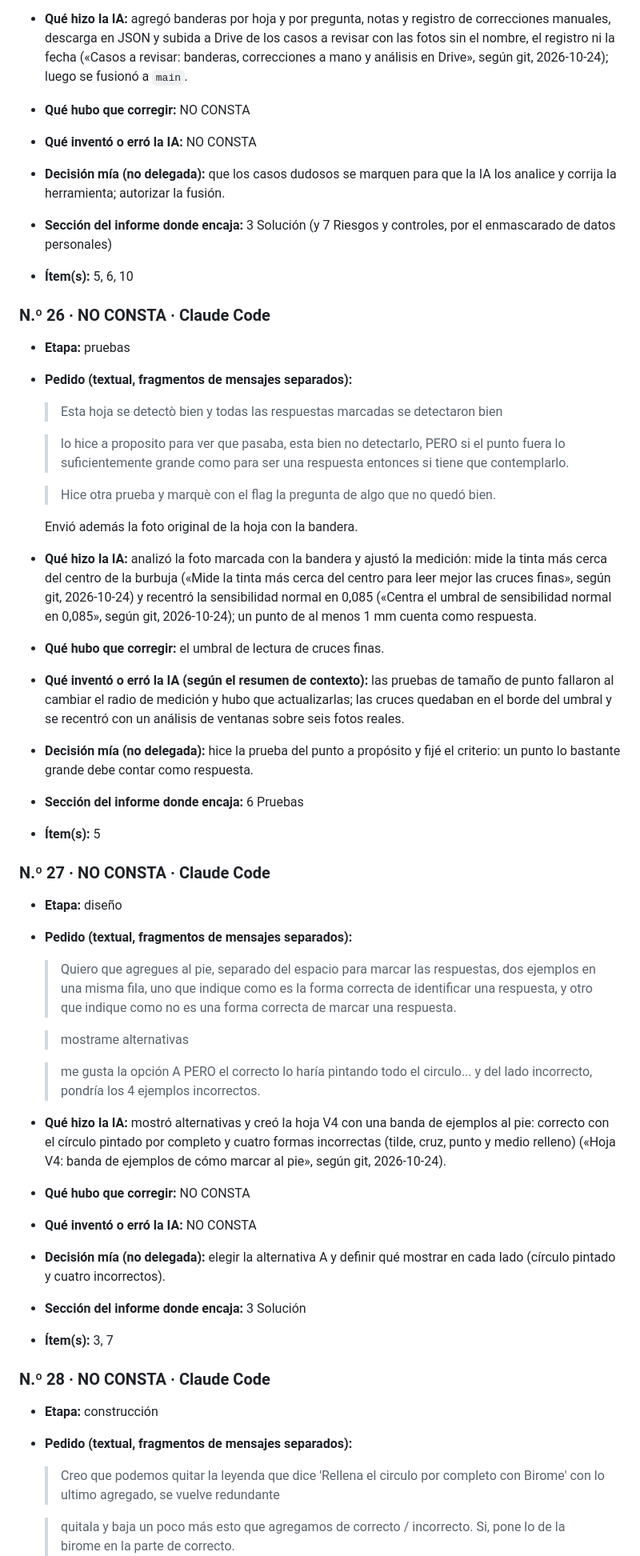
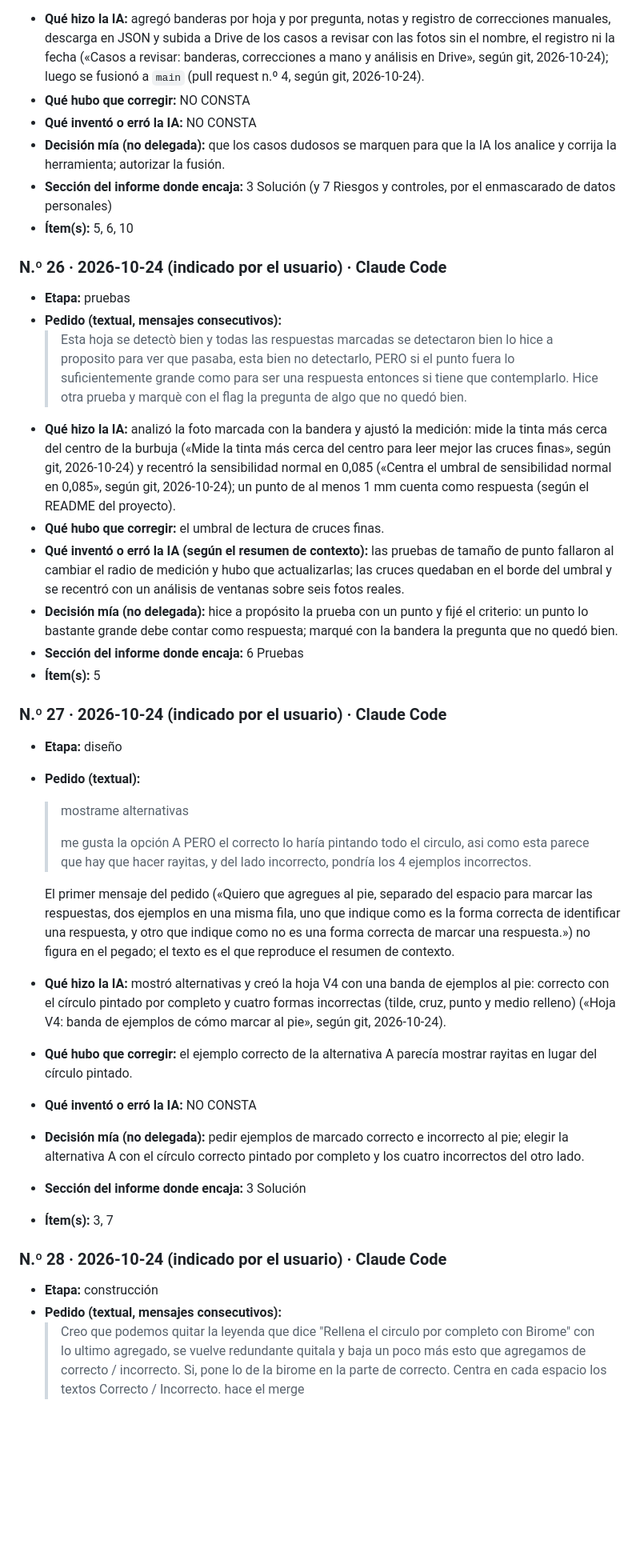
Before and after one commit to jctonini/METSI, a Markdown page: docs/informe/registro-ia-bruto.md, the part around one of its changes. Shown at 80% size. Drawn GitHub-style; blank space fills up the shorter version.

```diff
--- a/docs/informe/registro-ia-bruto.md
+++ b/docs/informe/registro-ia-bruto.md
@@ -411,46 +411,41 @@ Del tramo del 24 de octubre anterior al resumen de contexto el usuario no pegó
   > hace el merge
-- **Qué hizo la IA:** agregó banderas por hoja y por pregunta, notas y registro de correcciones manuales, descarga en JSON y subida a Drive de los casos a revisar con las fotos sin el nombre, el registro ni la fecha («Casos a revisar: banderas, correcciones a mano y análisis en Drive», según git, 2026-10-24); luego se fusionó a `main`.
+- **Qué hizo la IA:** agregó banderas por hoja y por pregunta, notas y registro de correcciones manuales, descarga en JSON y subida a Drive de los casos a revisar con las fotos sin el nombre, el registro ni la fecha («Casos a revisar: banderas, correcciones a mano y análisis en Drive», según git, 2026-10-24); luego se fusionó a `main` (pull request n.º 4, según git, 2026-10-24).
 - **Qué hubo que corregir:** NO CONSTA
 - **Qué inventó o erró la IA:** NO CONSTA
 - **Decisión mía (no delegada):** que los casos dudosos se marquen para que la IA los analice y corrija la herramienta; autorizar la fusión.
 - **Sección del informe donde encaja:** 3 Solución (y 7 Riesgos y controles, por el enmascarado de datos personales)
 - **Ítem(s):** 5, 6, 10
 
-### N.º 26 · NO CONSTA · Claude Code
+### N.º 26 · 2026-10-24 (indicado por el usuario) · Claude Code
 - **Etapa:** pruebas
-- **Pedido (textual, fragmentos de mensajes separados):**
+- **Pedido (textual, mensajes consecutivos):**
   > Esta hoja se detectò bien y todas las respuestas marcadas se detectaron bien
-
   > lo hice a proposito para ver que pasaba, esta bien no detectarlo, PERO si el punto fuera lo suficientemente grande como para ser una respuesta entonces si tiene que contemplarlo.
-
   > Hice otra prueba y marquè con el flag la pregunta de algo que no quedó bien.
-
-  Envió además la foto original de la hoja con la bandera.
-- **Qué hizo la IA:** analizó la foto marcada con la bandera y ajustó la medición: mide la tinta más cerca del centro de la burbuja («Mide la tinta más cerca del centro para leer mejor las cruces finas», según git, 2026-10-24) y recentró la sensibilidad normal en 0,085 («Centra el umbral de sensibilidad normal en 0,085», según git, 2026-10-24); un punto de al menos 1 mm cuenta como respuesta.
+- **Qué hizo la IA:** analizó la foto marcada con la bandera y ajustó la medición: mide la tinta más cerca del centro de la burbuja («Mide la tinta más cerca del centro para leer mejor las cruces finas», según git, 2026-10-24) y recentró la sensibilidad normal en 0,085 («Centra el umbral de sensibilidad normal en 0,085», según git, 2026-10-24); un punto de al menos 1 mm cuenta como respuesta (según el README del proyecto).
 - **Qué hubo que corregir:** el umbral de lectura de cruces finas.
 - **Qué inventó o erró la IA (según el resumen de contexto):** las pruebas de tamaño de punto fallaron al cambiar el radio de medición y hubo que actualizarlas; las cruces quedaban en el borde del umbral y se recentró con un análisis de ventanas sobre seis fotos reales.
-- **Decisión mía (no delegada):** hice la prueba del punto a propósito y fijé el criterio: un punto lo bastante grande debe contar como respuesta.
+- **Decisión mía (no delegada):** hice a propósito la prueba con un punto y fijé el criterio: un punto lo bastante grande debe contar como respuesta; marqué con la bandera la pregunta que no quedó bien.
 - **Sección del informe donde encaja:** 6 Pruebas
 - **Ítem(s):** 5
 
-### N.º 27 · NO CONSTA · Claude Code
+### N.º 27 · 2026-10-24 (indicado por el usuario) · Claude Code
 - **Etapa:** diseño
-- **Pedido (textual, fragmentos de mensajes separados):**
-  > Quiero que agregues al pie, separado del espacio para marcar las respuestas, dos ejemplos en una misma fila, uno que indique como es la forma correcta de identificar una respuesta, y otro que indique como no es una forma correcta de marcar una respuesta.
+- **Pedido (textual):**
+  > mostrame alternativas
+  >
+  > me gusta la opción A PERO el correcto lo haría pintando todo el circulo, asi como esta parece que hay que hacer rayitas, y del lado incorrecto, pondría los 4 ejemplos incorrectos.
 
-  > mostrame alternativas
-
-  > me gusta la opción A PERO el correcto lo haría pintando todo el circulo... y del lado incorrecto, pondría los 4 ejemplos incorrectos.
+  El primer mensaje del pedido («Quiero que agregues al pie, separado del espacio para marcar las respuestas, dos ejemplos en una misma fila, uno que indique como es la forma correcta de identificar una respuesta, y otro que indique como no es una forma correcta de marcar una respuesta.») no figura en el pegado; el texto es el que reproduce el resumen de contexto.
 - **Qué hizo la IA:** mostró alternativas y creó la hoja V4 con una banda de ejemplos al pie: correcto con el círculo pintado por completo y cuatro formas incorrectas (tilde, cruz, punto y medio relleno) («Hoja V4: banda de ejemplos de cómo marcar al pie», según git, 2026-10-24).
-- **Qué hubo que corregir:** NO CONSTA
+- **Qué hubo que corregir:** el ejemplo correcto de la alternativa A parecía mostrar rayitas en lugar del círculo pintado.
 - **Qué inventó o erró la IA:** NO CONSTA
-- **Decisión mía (no delegada):** elegir la alternativa A y definir qué mostrar en cada lado (círculo pintado y cuatro incorrectos).
+- **Decisión mía (no delegada):** pedir ejemplos de marcado correcto e incorrecto al pie; elegir la alternativa A con el círculo correcto pintado por completo y los cuatro incorrectos del otro lado.
 - **Sección del informe donde encaja:** 3 Solución
 - **Ítem(s):** 3, 7
 
-### N.º 28 · NO CONSTA · Claude Code
+### N.º 28 · 2026-10-24 (indicado por el usuario) · Claude Code
 - **Etapa:** construcción
-- **Pedido (textual, fragmentos de mensajes separados):**
-  > Creo que podemos quitar la leyenda que dice 'Rellena el circulo por completo con Birome' con lo ultimo agregado, se vuelve redundante
-
+- **Pedido (textual, mensajes consecutivos):**
+  > Creo que podemos quitar la leyenda que dice "Rellena el circulo por completo con Birome" con lo ultimo agregado, se vuelve redundante
   > quitala y baja un poco más esto que agregamos de correcto / incorrecto. Si, pone lo de la birome en la parte de correcto.
```
Also changed, not shown: other parts of docs/informe/registro-ia-bruto.md (+26 -28 lines).
